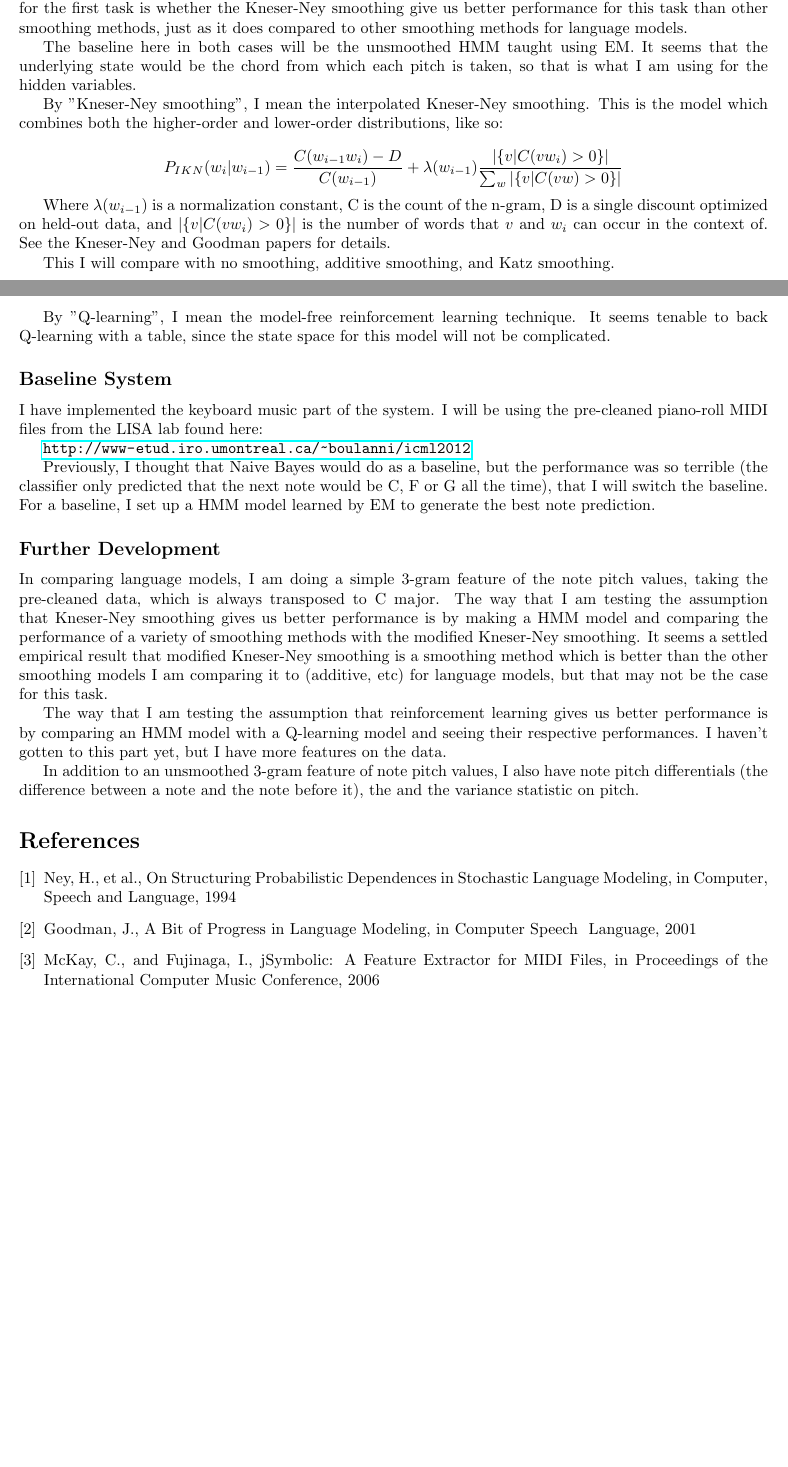
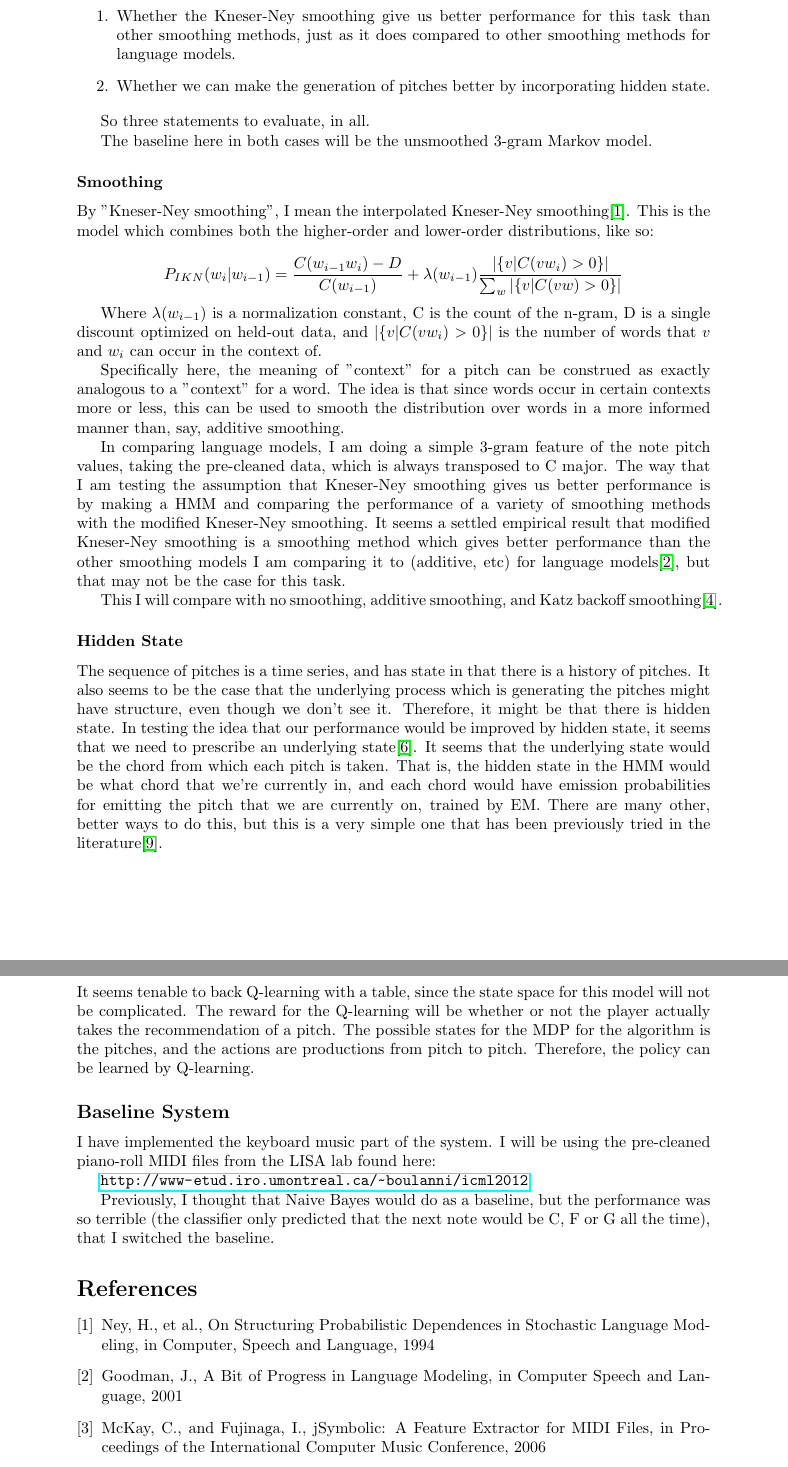
Before and after one commit to howonlee/221proj, a LaTeX document (writing/p-progress.tex): two parts of pages 1 and 2 of 2 before the commit and two parts of pages 2 and 3 of 3 after it, joined at a grey line, cut so that both start at the same text, the shorter picture padded with empty space. Compiled offline with pdfLaTeX.

Commit message:
more writing

```diff
--- a/writing/p-progress.tex
+++ b/writing/p-progress.tex
@@ -1,7 +1,7 @@
 \documentclass{article}
 \usepackage{amsmath}
 \usepackage{amssymb}
-\usepackage[margin=1.0in]{geometry}
+\usepackage[margin=1.5in]{geometry}
 
 \usepackage{hyperref}
 
@@ -20,41 +20,50 @@ In either case, it seems to me that the best measurement for the success of the
 
 \subsection*{Hypothesis}
-It seems to be the case that the closest analogy to this task is word-completion or word-modelling with a small vocabulary. This is because the musical notes can be seen to be the characters of words, or musical phrases seen to be words entire. This task also seems amenable to inclusion under the reinforcement learning paradigm, because it seems that the actual behavior of the player is important as a feedback mechanism. Therefore, there should be two hypotheses which can
-be tested:
+It seems to be the case that the closest analogy to this task is word-completion or word-modelling with a small vocabulary. This is because the musical notes can be seen to be the characters of words, or musical phrases seen to be words entire. This task also seems amenable to inclusion under the reinforcement learning paradigm, because it seems that the actual behavior of the player is important as a feedback mechanism. Therefore, there should be two hypotheses which can be tested:
 
 \begin{enumerate}
     \item It is the case that the models that people use for language modeling will work for this task.
     \item It is the case that reinforcment learning is a good AI paradigm for the task.
 \end{enumerate}
 
-To test the full assumptions behind the first hypothesis is too big a task, so what I will actually investigate for the first task is whether the Kneser-Ney smoothing give us better performance for this task than other smoothing methods, just as it does compared to other smoothing methods for language models.
+To test the full assumptions behind the first hypothesis is too big a task. What I will actually investigate for the first task for this project can be two things:
 
-The baseline here in both cases will be the unsmoothed HMM taught using EM. It seems that the underlying state would be the chord from which each pitch is taken, so that is what I am using for the hidden variables.
+\begin{enumerate}
+    \item Whether the Kneser-Ney smoothing give us better performance for this task than other smoothing methods, just as it does compared to other smoothing methods for language models.
+    \item Whether we can make the generation of pitches better by incorporating hidden state.
+\end{enumerate}
 
-By "Kneser-Ney smoothing", I mean the interpolated Kneser-Ney smoothing. This is the model which combines both the higher-order and lower-order distributions, like so:
+So three statements to evaluate, in all.
+
+The baseline here in both cases will be the unsmoothed 3-gram Markov model.
+
+\subsubsection*{Smoothing}
+
+By "Kneser-Ney smoothing", I mean the interpolated Kneser-Ney smoothing\cite{KneserNey}. This is the model which combines both the higher-order and lower-order distributions, like so:
 
 $$P_{IKN}(w_i | w_{i-1}) = \frac{C(w_{i-1}w_i) - D}{C(w_{i-1})} + \lambda (w_{i-1}) \frac{|\{v | C(vw_i) > 0 \}|}{\sum_w |\{v|C(vw) > 0\}|}$$
 
-Where $\lambda(w_{i-1})$ is a normalization constant, C is the count of the n-gram, D is a single discount optimized on held-out data, and $|\{v|C(vw_i) > 0\}|$ is the number of words that $v$ and $w_i$ can occur in the context of. See the Kneser-Ney and Goodman papers for details.
+Where $\lambda(w_{i-1})$ is a normalization constant, C is the count of the n-gram, D is a single discount optimized on held-out data, and $|\{v|C(vw_i) > 0\}|$ is the number of words that $v$ and $w_i$ can occur in the context of.
 
-This I will compare with no smoothing, additive smoothing, and Katz smoothing.
+Specifically here, the meaning of "context" for a pitch can be construed as exactly analogous to a "context" for a word. The idea is that since words occur in certain contexts more or less, this can be used to smooth the distribution over words in a more informed manner than, say, additive smoothing.
 
-By "Q-learning", I mean the model-free reinforcement learning technique. It seems tenable to back Q-learning with a table, since the state space for this model will not be complicated.
+In comparing language models, I am doing a simple 3-gram feature of the note pitch values, taking the pre-cleaned data, which is always transposed to C major. The way that I am testing the assumption that Kneser-Ney smoothing gives us better performance is by making a HMM and comparing the performance of a variety of smoothing methods with the modified Kneser-Ney smoothing. It seems a settled empirical result that modified Kneser-Ney smoothing is a smoothing method which gives better performance than the other smoothing models I am comparing it to (additive, etc) for language models\cite{Goodman}, but that may not be the case for this task.
+
+This I will compare with no smoothing, additive smoothing, and Katz backoff smoothing\cite{Katz}.
+
+\subsubsection*{Hidden State}
+The sequence of pitches is a time series, and has state in that there is a history of pitches. It also seems to be the case that the underlying process which is generating the pitches might have structure, even though we don't see it. Therefore, it might be that there is hidden state. In testing the idea that our performance would be improved by hidden state, it seems that we need to prescribe an underlying state\cite{Rabiner}. It seems that the underlying state would be the chord from which each pitch is taken. That is, the hidden state in the HMM would be what chord that we're currently in, and each chord would have emission probabilities for emitting the pitch that we are currently on, trained by EM. There are many other, better ways to do this, but this is a very simple one that has been previously tried in the literature\cite{Schulze}.
+
+\subsubsection*{Reinforcement Learning}
+
+It seems tenable to back Q-learning with a table, since the state space for this model will not be complicated. The reward for the Q-learning will be whether or not the player actually takes the recommendation of a pitch. The possible states for the MDP for the algorithm is the pitches, and the actions are productions from pitch to pitch. Therefore, the policy can be learned by Q-learning.
 
 \subsection*{Baseline System}
 I have implemented the keyboard music part of the system. I will be using the pre-cleaned piano-roll MIDI files from the LISA lab found here:
 
 \url{http://www-etud.iro.umontreal.ca/~boulanni/icml2012}
 
-Previously, I thought that Naive Bayes would do as a baseline, but the performance was so terrible (the classifier only predicted that the next note would be C, F or G all the time), that I will switch the baseline. For a baseline, I set up a HMM model learned by EM to generate the best note prediction.
-
-\subsection*{Further Development}
-In comparing language models, I am doing a simple 3-gram feature of the note pitch values, taking the pre-cleaned data, which is always transposed to C major. The way that I am testing the assumption that Kneser-Ney smoothing gives us better performance is by making a HMM model and comparing the performance of a variety of smoothing methods with the modified Kneser-Ney smoothing. It seems a settled empirical result that modified Kneser-Ney smoothing is a smoothing method
-which is better than the other smoothing models I am comparing it to (additive, etc) for language models, but that may not be the case for this task.
-
-The way that I am testing the assumption that reinforcement learning gives us better performance is by comparing an HMM model with a Q-learning model and seeing their respective performances. I haven't gotten to this part yet, but I have more features on the data.
-
-In addition to an unsmoothed 3-gram feature of note pitch values, I also have note pitch differentials (the difference between a note and the note before it), the and the variance statistic on pitch.
+Previously, I thought that Naive Bayes would do as a baseline, but the performance was so terrible (the classifier only predicted that the next note would be C, F or G all the time), that I switched the baseline.
 
 \begin{thebibliography}{9}%no more than 9 references
 
@@ -62,7 +71,7 @@ In addition to an unsmoothed 3-gram feature of note pitch values, I also have no
 Ney, H., et al., On Structuring Probabilistic Dependences in Stochastic Language Modeling, in Computer, Speech and Language, 1994
 
 \bibitem{Goodman}
-Goodman, J., A Bit of Progress in Language Modeling, in Computer Speech & Language, 2001
+Goodman, J., A Bit of Progress in Language Modeling, in Computer Speech and Language, 2001
 
 \bibitem{JSymbolic}
 McKay, C., and Fujinaga, I., jSymbolic: A Feature Extractor for MIDI Files, in Proceedings of the International Computer Music Conference, 2006
```
Also changed, not shown: writing/p-progress.tex (8 more changed lines).
